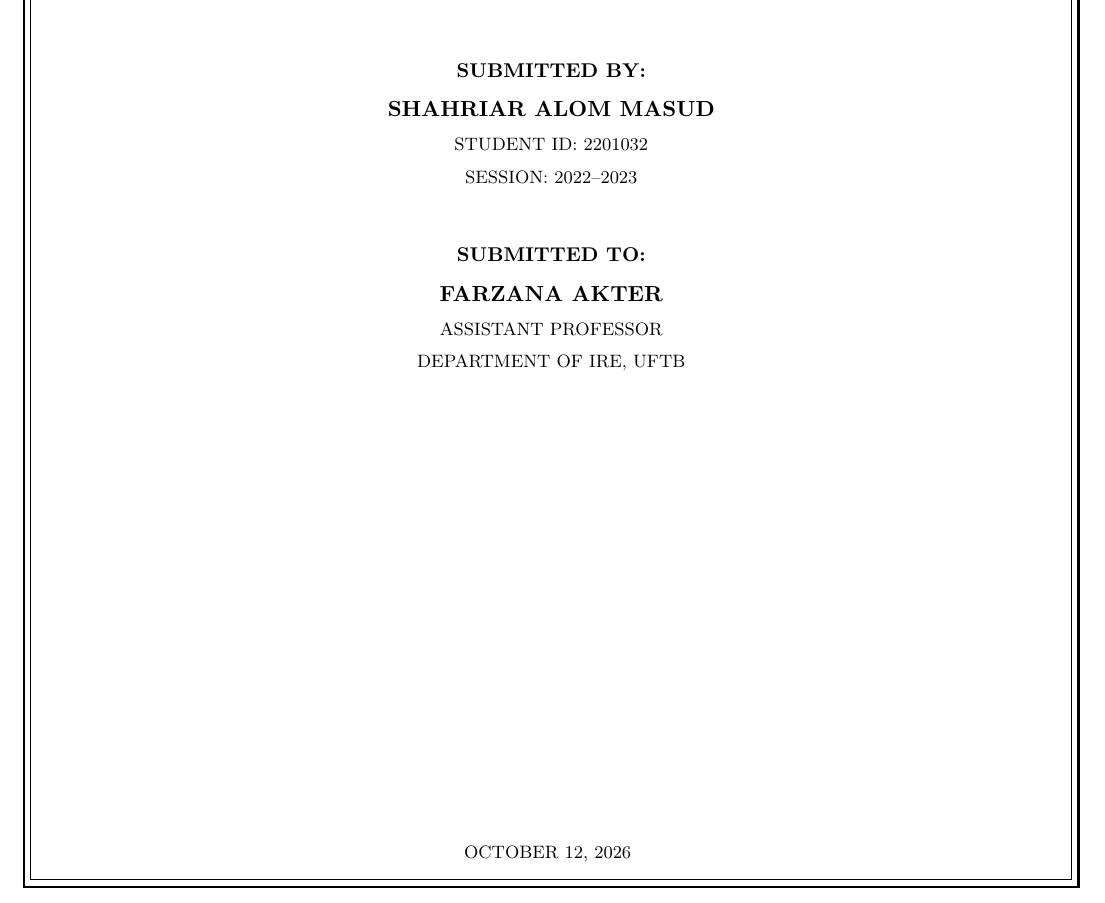
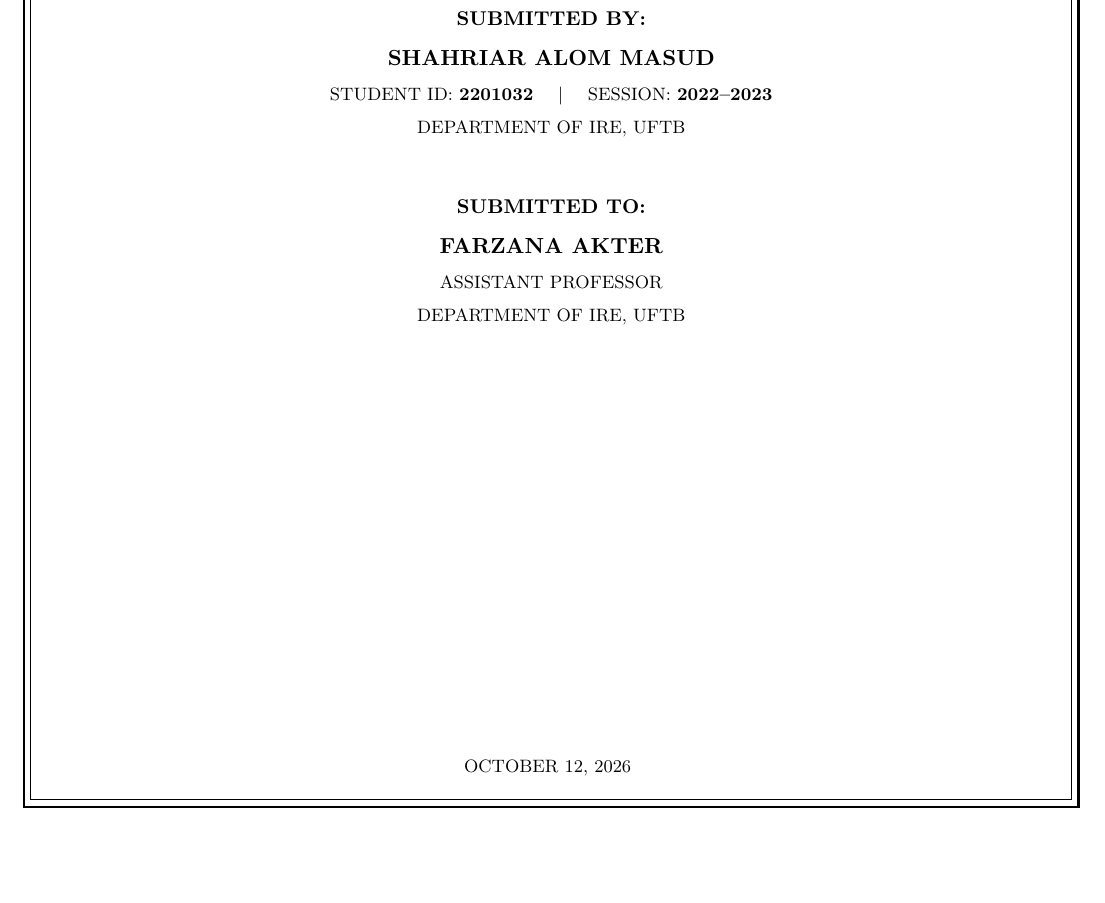
Before and after one commit to Masud744/Computer-Graphics-Lab, a LaTeX document (submission_report/main.tex): part of page 1 of 5, cut so that both start at the same text, the shorter picture padded with empty space. Compiled offline with pdfLaTeX.

Commit message:
Update cover page layout: divider after faculty, spaced title/course, side-by-side ID and session

```diff
--- a/submission_report/main.tex
+++ b/submission_report/main.tex
@@ -82,18 +83,18 @@
     {\small \textbf{SUBMITTED BY:}}\\[0.22cm]
-    {\normalsize \textbf{SHAHRIAR ALOM MASUD}}\\[0.12cm]
-    {\footnotesize STUDENT ID: 2201032}\\[0.1cm]
-    {\footnotesize SESSION: 2022--2023}\\[0.9cm]
+    {\normalsize \textbf{SHAHRIAR ALOM MASUD}}\\[0.14cm]
+    {\footnotesize STUDENT ID: \textbf{2201032} \quad $\vert$ \quad SESSION: \textbf{2022--2023}}\\[0.1cm]
+    {\footnotesize DEPARTMENT OF IRE, UFTB}\\[0.95cm]
 
     % Instructor Info (Vertical Stack)
     {\small \textbf{SUBMITTED TO:}}\\[0.22cm]
-    {\normalsize \textbf{FARZANA AKTER}}\\[0.12cm]
+    {\normalsize \textbf{FARZANA AKTER}}\\[0.14cm]
     {\footnotesize ASSISTANT PROFESSOR}\\[0.1cm]
     {\footnotesize DEPARTMENT OF IRE, UFTB}
 
     % University & Date Details
     \vfill
     {\footnotesize OCTOBER 12, 2026}
-    \vspace*{0.2cm}
+    \vspace*{0.3cm}
 \end{titlepage}
 
 \newpage
```
Also changed, not shown: submission_report/Lab_Report_2.pdf, submission_report/main.tex (15 more changed lines).
